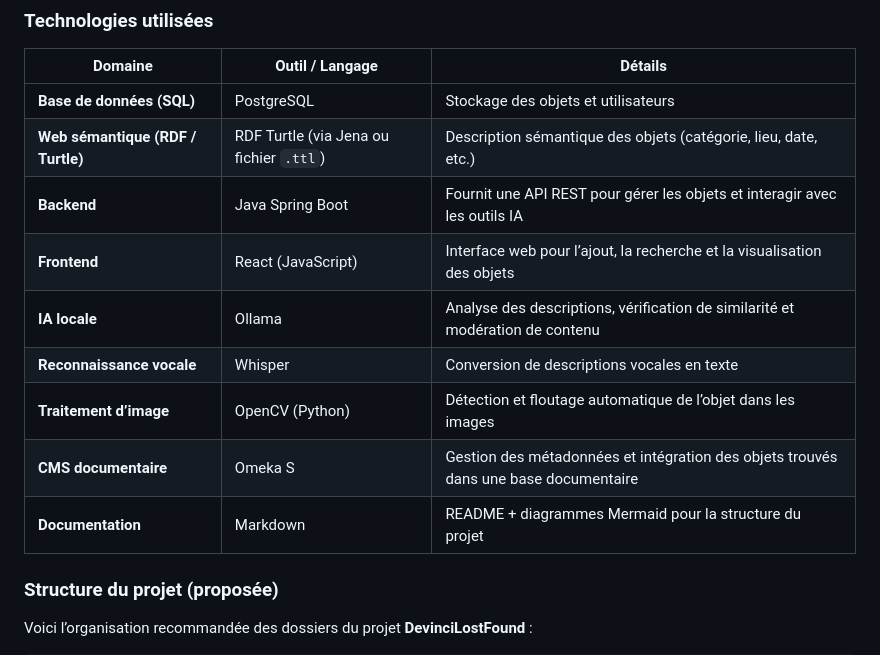
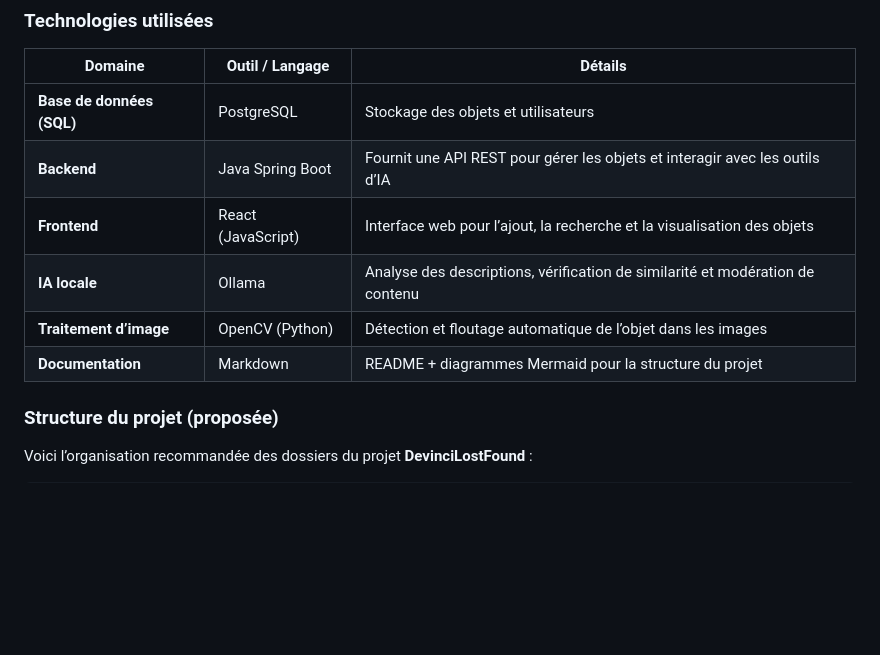
Before and after one commit to DrcKarim/DevinciLostFound, a Markdown page: README.md, the part around the change. GitHub-like rendering; blank space fills up the shorter version.

Commit message:
Update README.md
Modifications dans les technologies utilisées

```diff
--- a/README.md
+++ b/README.md
@@ -49,14 +49,13 @@ erDiagram
 | Domaine | Outil / Langage | Détails |
 |----------|------------------|---------|
 | **Base de données (SQL)** | PostgreSQL | Stockage des objets et utilisateurs |
-| **Web sémantique (RDF / Turtle)** | RDF Turtle (via Jena ou fichier `.ttl`) | Description sémantique des objets (catégorie, lieu, date, etc.) |
-| **Backend** | Java Spring Boot | Fournit une API REST pour gérer les objets et interagir avec les outils IA |
+| **Backend** | Java Spring Boot | Fournit une API REST pour gérer les objets et interagir avec les outils d’IA |
 | **Frontend** | React (JavaScript) | Interface web pour l’ajout, la recherche et la visualisation des objets |
 | **IA locale** | Ollama | Analyse des descriptions, vérification de similarité et modération de contenu |
-| **Reconnaissance vocale** | Whisper | Conversion de descriptions vocales en texte |
 | **Traitement d’image** | OpenCV (Python) | Détection et floutage automatique de l’objet dans les images |
-| **CMS documentaire** | Omeka S | Gestion des métadonnées et intégration des objets trouvés dans une base documentaire |
 | **Documentation** | Markdown | README + diagrammes Mermaid pour la structure du projet |
+
+
 
 ### Structure du projet (proposée)
 
```
